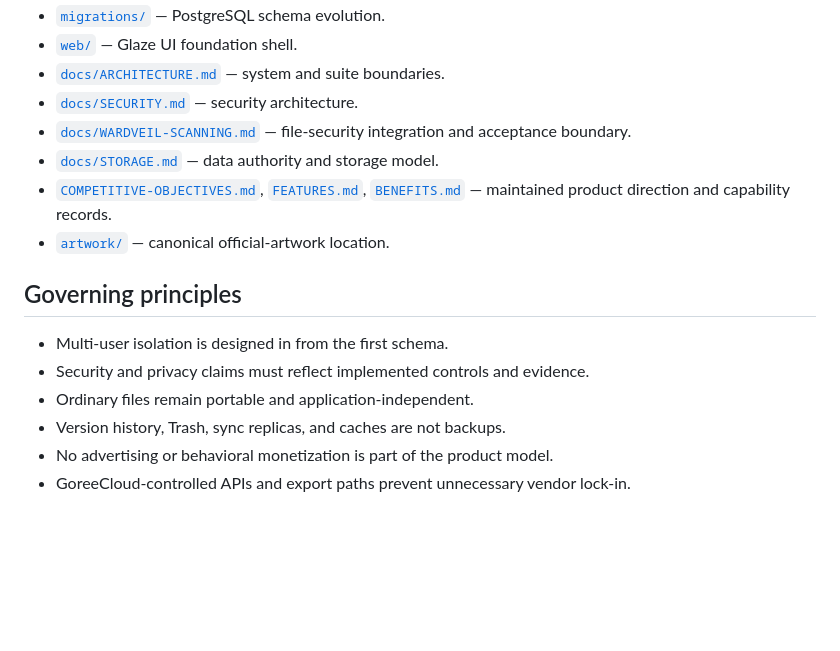
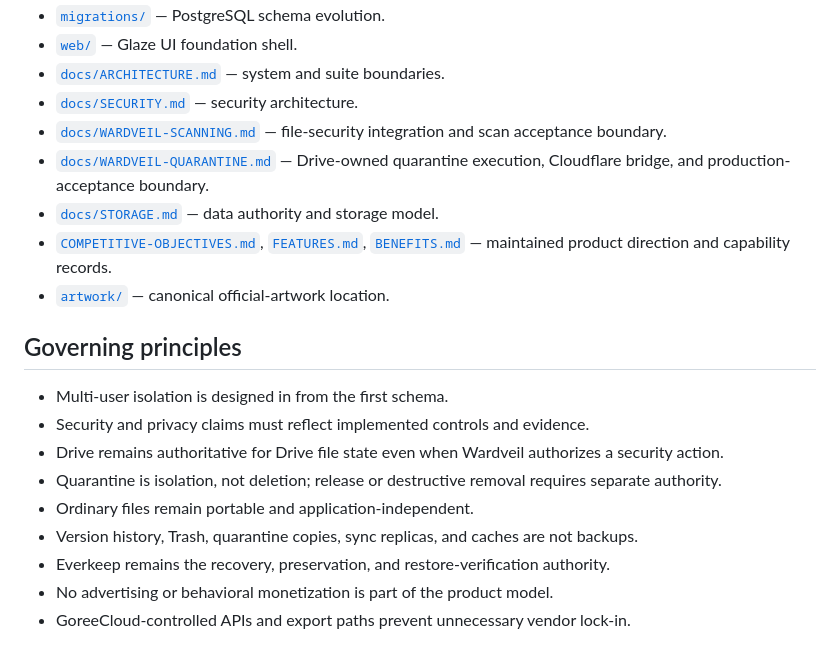
Before and after one commit to GoreeCloud/goreecloud-drive, a Markdown page: README.md, the part around one of its changes. GitHub-like rendering; blank space fills up the shorter version.

```diff
--- a/README.md
+++ b/README.md
@@ -47,7 +54,8 @@ The server intentionally binds to loopback by default. A non-loopback bind requi
 - [`web/`](web/) — Glaze UI foundation shell.
 - [`docs/ARCHITECTURE.md`](docs/ARCHITECTURE.md) — system and suite boundaries.
 - [`docs/SECURITY.md`](docs/SECURITY.md) — security architecture.
-- [`docs/WARDVEIL-SCANNING.md`](docs/WARDVEIL-SCANNING.md) — file-security integration and acceptance boundary.
+- [`docs/WARDVEIL-SCANNING.md`](docs/WARDVEIL-SCANNING.md) — file-security integration and scan acceptance boundary.
+- [`docs/WARDVEIL-QUARANTINE.md`](docs/WARDVEIL-QUARANTINE.md) — Drive-owned quarantine execution, Cloudflare bridge, and production-acceptance boundary.
 - [`docs/STORAGE.md`](docs/STORAGE.md) — data authority and storage model.
 - [`COMPETITIVE-OBJECTIVES.md`](COMPETITIVE-OBJECTIVES.md), [`FEATURES.md`](FEATURES.md), [`BENEFITS.md`](BENEFITS.md) — maintained product direction and capability records.
 - [`artwork/`](artwork/) — canonical official-artwork location.
@@ -56,8 +64,11 @@ The server intentionally binds to loopback by default. A non-loopback bind requi
 
 - Multi-user isolation is designed in from the first schema.
 - Security and privacy claims must reflect implemented controls and evidence.
+- Drive remains authoritative for Drive file state even when Wardveil authorizes a security action.
+- Quarantine is isolation, not deletion; release or destructive removal requires separate authority.
 - Ordinary files remain portable and application-independent.
-- Version history, Trash, sync replicas, and caches are not backups.
+- Version history, Trash, quarantine copies, sync replicas, and caches are not backups.
+- Everkeep remains the recovery, preservation, and restore-verification authority.
 - No advertising or behavioral monetization is part of the product model.
 - GoreeCloud-controlled APIs and export paths prevent unnecessary vendor lock-in.
 
```
Also changed, not shown: other parts of README.md (+13 -6 lines).
